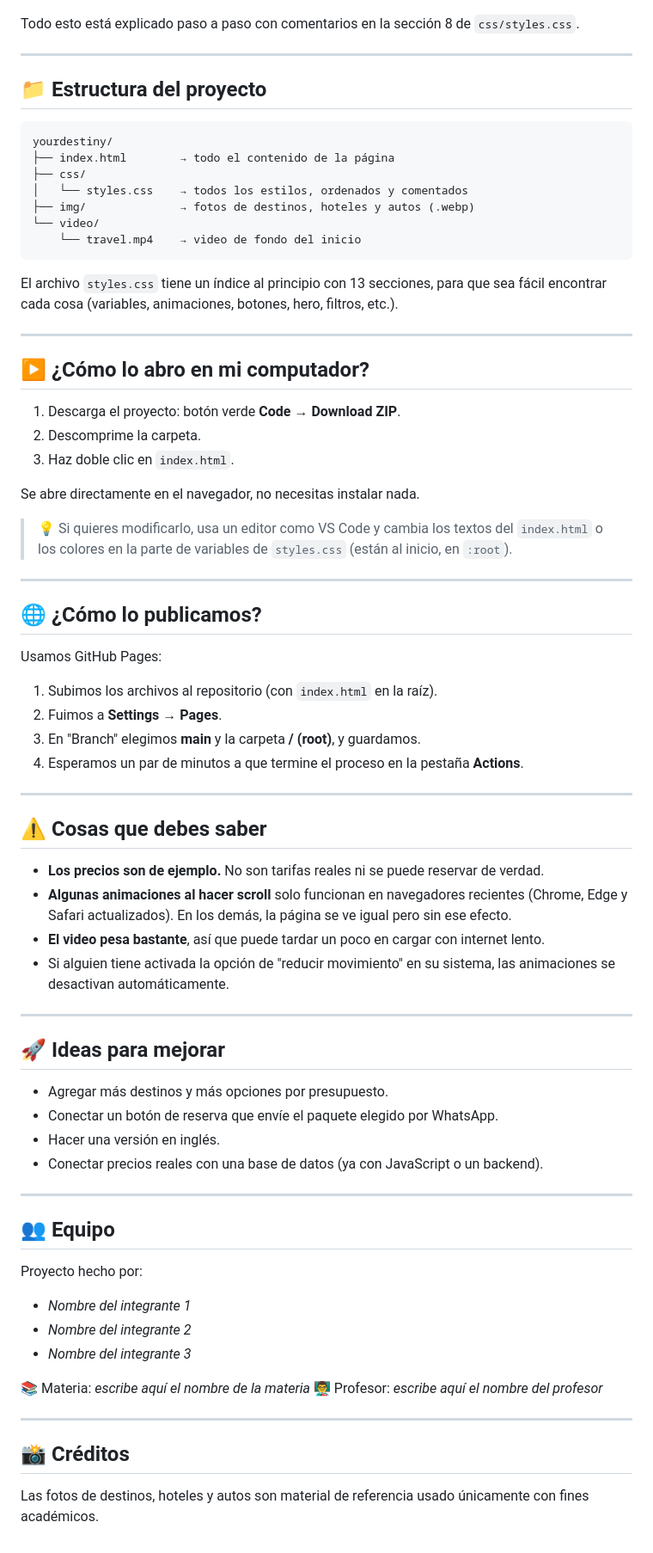
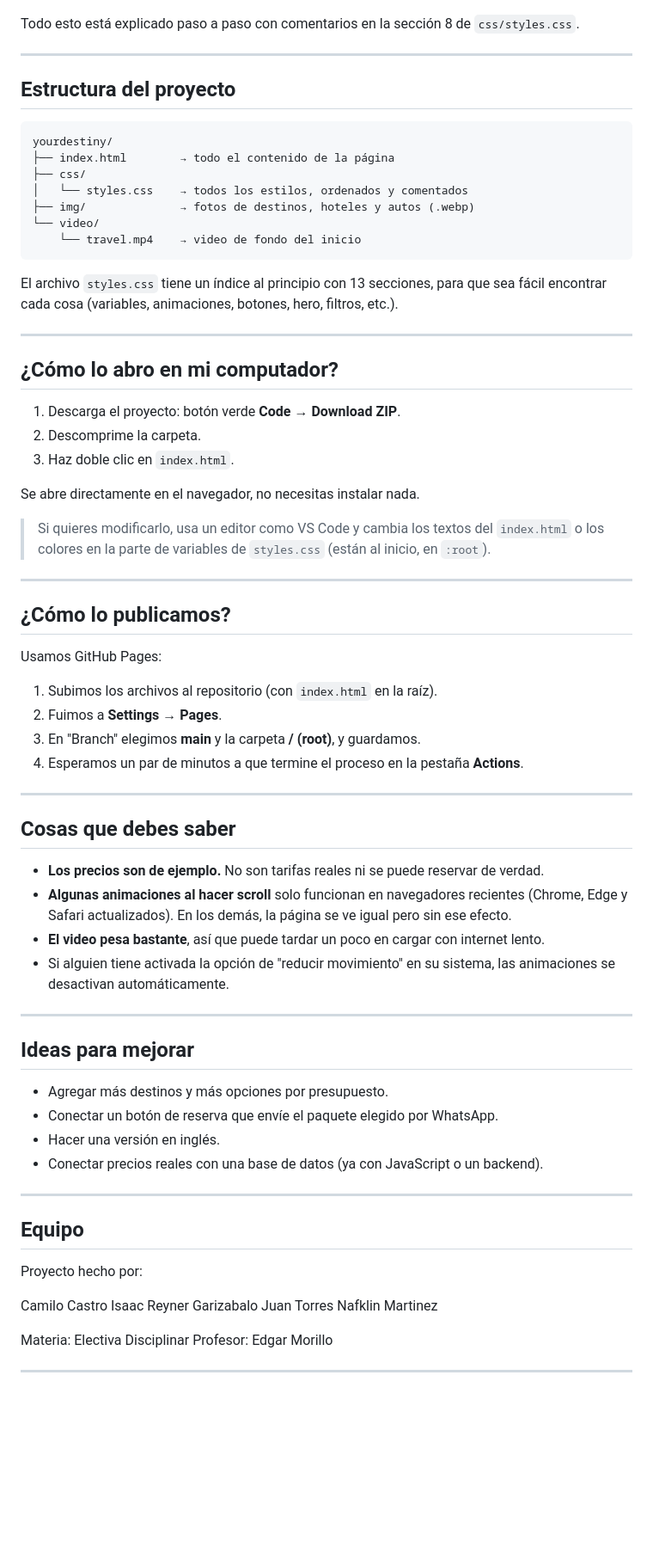
Before and after one commit to garycreador01-crypto/yourdestiny, a Markdown page: README.md, the part around one of its changes. Shown at 86% size. Rendered like a GitHub page; blank space fills up the shorter version.

Commit message:
Update README.md for clarity and formatting

````diff
--- a/README.md
+++ b/README.md
@@ -48,7 +48,7 @@ Todo esto está explicado paso a paso con comentarios en la sección 8 de `css/s
 
 ---
 
-## 📁 Estructura del proyecto
+##  Estructura del proyecto
 
 ```
 yourdestiny/
@@ -64,7 +64,7 @@ El archivo `styles.css` tiene un índice al principio con 13 secciones, para que
 
 ---
 
-## ▶️ ¿Cómo lo abro en mi computador?
+##  ¿Cómo lo abro en mi computador?
 
 1. Descarga el proyecto: botón verde **Code** → **Download ZIP**.
 2. Descomprime la carpeta.
@@ -72,11 +72,11 @@ El archivo `styles.css` tiene un índice al principio con 13 secciones, para que
 
 Se abre directamente en el navegador, no necesitas instalar nada.
 
-> 💡 Si quieres modificarlo, usa un editor como VS Code y cambia los textos del `index.html` o los colores en la parte de variables de `styles.css` (están al inicio, en `:root`).
+>  Si quieres modificarlo, usa un editor como VS Code y cambia los textos del `index.html` o los colores en la parte de variables de `styles.css` (están al inicio, en `:root`).
 
 ---
 
-## 🌐 ¿Cómo lo publicamos?
+##  ¿Cómo lo publicamos?
 
 Usamos GitHub Pages:
 
@@ -87,7 +87,7 @@ Usamos GitHub Pages:
 
 ---
 
-## ⚠️ Cosas que debes saber
+##  Cosas que debes saber
 
 - **Los precios son de ejemplo.** No son tarifas reales ni se puede reservar de verdad.
 - **Algunas animaciones al hacer scroll** solo funcionan en navegadores recientes (Chrome, Edge y Safari actualizados). En los demás, la página se ve igual pero sin ese efecto.
@@ -96,7 +96,7 @@ Usamos GitHub Pages:
 
 ---
 
-## 🚀 Ideas para mejorar
+##  Ideas para mejorar
 
 - Agregar más destinos y más opciones por presupuesto.
 - Conectar un botón de reserva que envíe el paquete elegido por WhatsApp.
@@ -105,19 +105,16 @@ Usamos GitHub Pages:
 
 ---
 
-## 👥 Equipo
+##  Equipo
 
 Proyecto hecho por:
 
-- _Nombre del integrante 1_
-- _Nombre del integrante 2_
-- _Nombre del integrante 3_
+Camilo Castro
+Isaac Reyner Garizabalo
+Juan Torres
+Nafklin Martinez
 
-📚 Materia: _escribe aquí el nombre de la materia_
-👨‍🏫 Profesor: _escribe aquí el nombre del profesor_
+Materia: Electiva Disciplinar
+Profesor: Edgar Morillo
 
 ---
-
-## 📸 Créditos
-
-Las fotos de destinos, hoteles y autos son material de referencia usado únicamente con fines académicos.
````
Also changed, not shown: other parts of README.md (+6 -6 lines).
